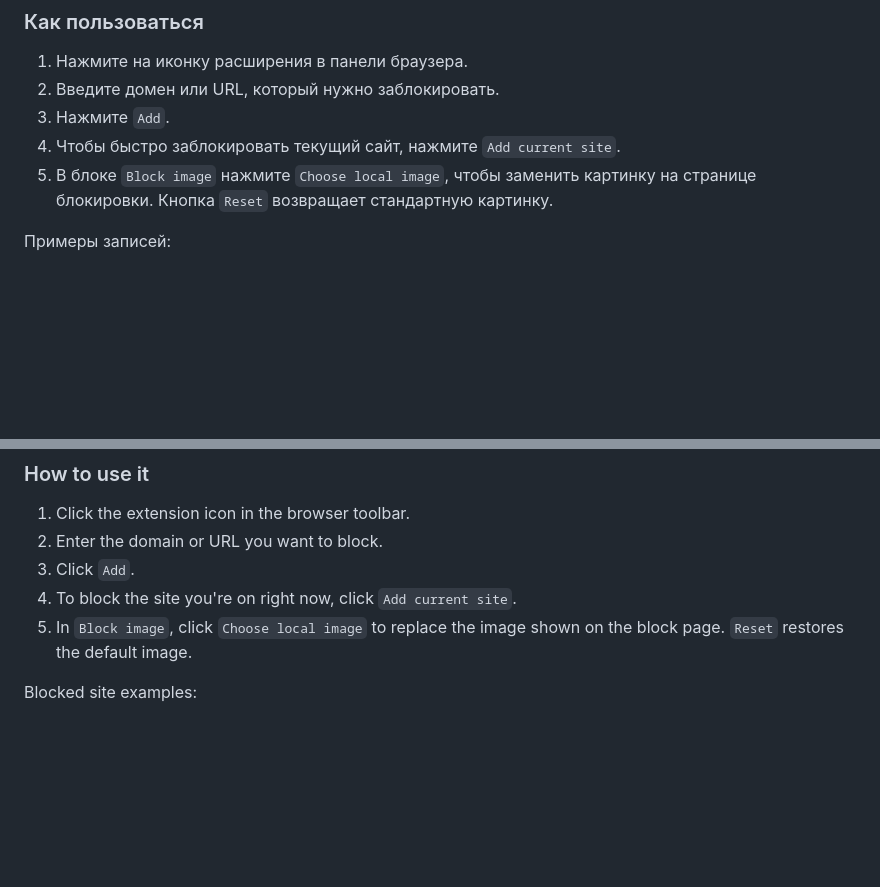
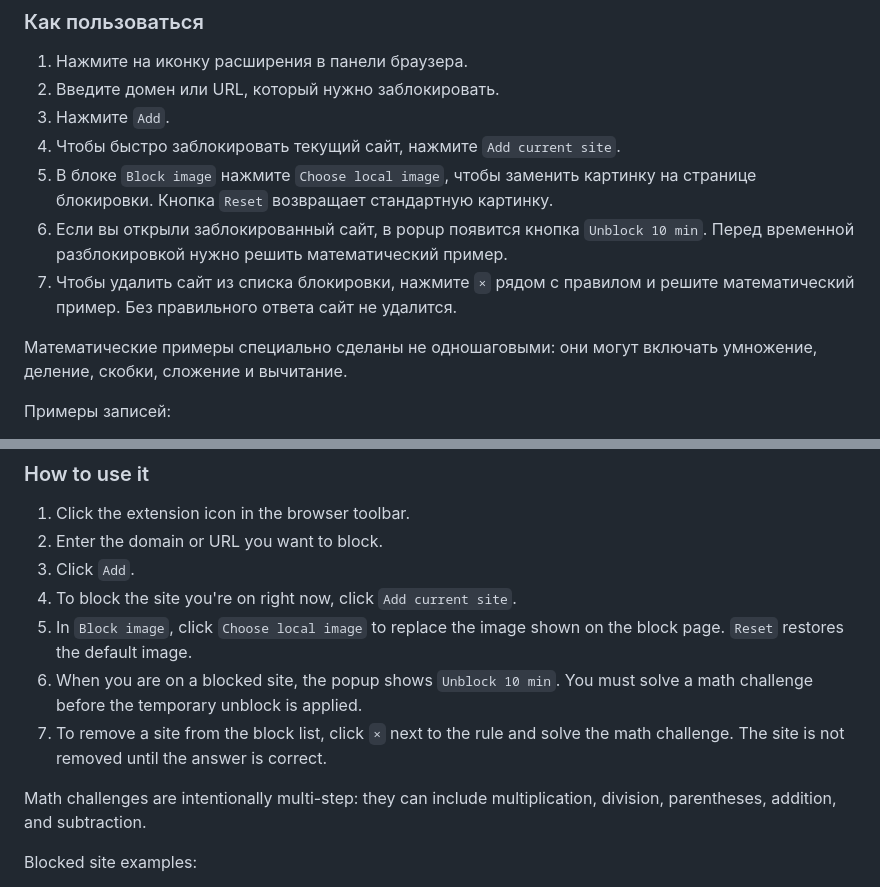
Before and after one commit to LTDigor/site-blocker, a Markdown page: README.md, 2 parts joined by grey strips. GitHub-like rendering; blank space fills up the shorter version.

Commit message:
Document math challenge flows

```diff
--- a/README.md
+++ b/README.md
@@ -36,6 +36,10 @@ URL Image Blocker блокирует сайты и отдельные URL-адр
 3. Нажмите `Add`.
 4. Чтобы быстро заблокировать текущий сайт, нажмите `Add current site`.
 5. В блоке `Block image` нажмите `Choose local image`, чтобы заменить картинку на странице блокировки. Кнопка `Reset` возвращает стандартную картинку.
+6. Если вы открыли заблокированный сайт, в popup появится кнопка `Unblock 10 min`. Перед временной разблокировкой нужно решить математический пример.
+7. Чтобы удалить сайт из списка блокировки, нажмите `×` рядом с правилом и решите математический пример. Без правильного ответа сайт не удалится.
+
+Математические примеры специально сделаны не одношаговыми: они могут включать умножение, деление, скобки, сложение и вычитание.
 
 Примеры записей:
 
@@ -83,6 +87,10 @@ URL Image Blocker blocks websites and specific URLs from a custom list. When a u
 3. Click `Add`.
 4. To block the site you're on right now, click `Add current site`.
 5. In `Block image`, click `Choose local image` to replace the image shown on the block page. `Reset` restores the default image.
+6. When you are on a blocked site, the popup shows `Unblock 10 min`. You must solve a math challenge before the temporary unblock is applied.
+7. To remove a site from the block list, click `×` next to the rule and solve the math challenge. The site is not removed until the answer is correct.
+
+Math challenges are intentionally multi-step: they can include multiplication, division, parentheses, addition, and subtraction.
 
 Blocked site examples:
 
```
